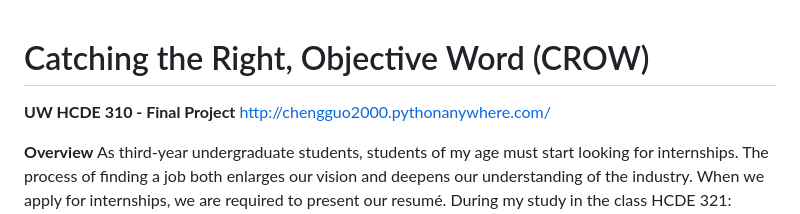
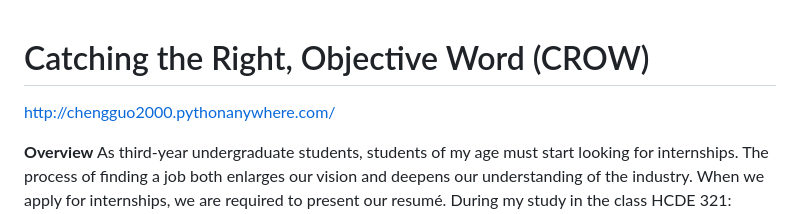
Before and after one commit to ChengGuo2000/UW-HCDE310-Final-Project, a Markdown page: README.md, the part around the change. GitHub-like rendering.

```diff
--- a/README.md
+++ b/README.md
@@ -1,5 +1,4 @@
 # Catching the Right, Objective Word (CROW)
-**UW HCDE 310 - Final Project**
 http://chengguo2000.pythonanywhere.com/
 
 **Overview**
```
